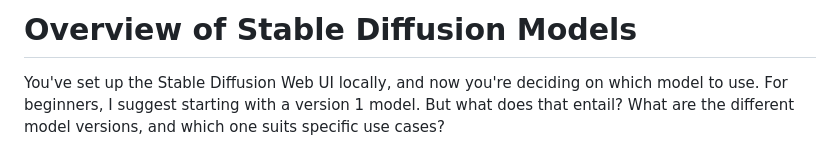
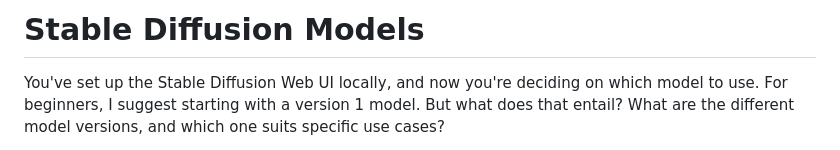
Before and after one commit to TechXplainator/stable-diffusion, a Markdown page: model-overview.md, the part around the change. Drawn GitHub-style.

Commit message:
corrected title

```diff
--- a/model-overview.md
+++ b/model-overview.md
@@ -1,4 +1,4 @@
-# Overview of Stable Diffusion Models
+# Stable Diffusion Models
 
 You've set up the Stable Diffusion Web UI locally, and now you're deciding on which model to use. For beginners, I suggest starting with a version 1 model. But what does that entail? What are the different model versions, and which one suits specific use cases?
 
```
